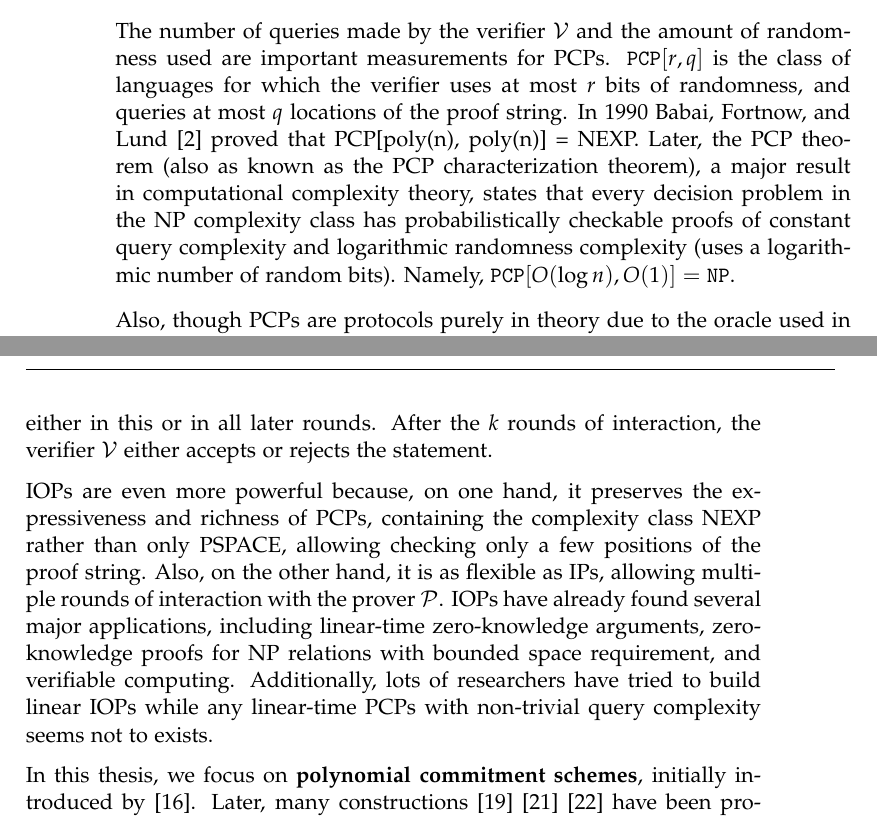
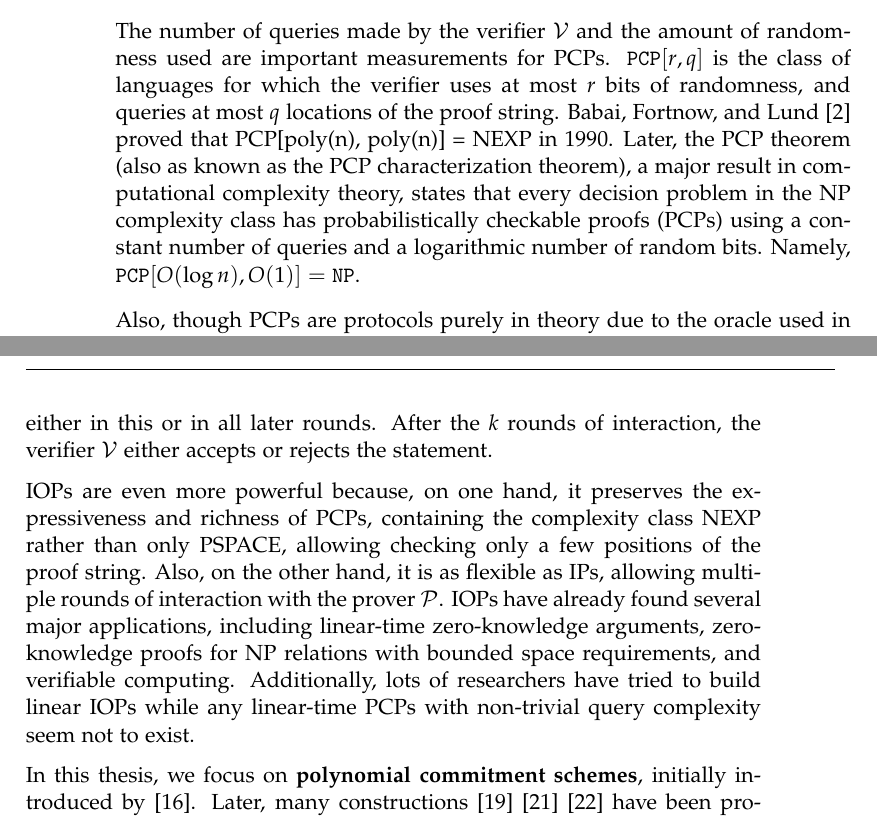
Before and after one commit to LLipter/Time-Optimal-ZK, a LaTeX thesis (thesis/thesis.tex, which reads thesis/chapter/chapter-intro.tex): two parts of pages 8 and 9 of 62, joined at a grey line, cut so that both start at the same text. Compiled offline with pdfLaTeX.

Commit message:
updates thesis

```diff
--- a/thesis/chapter/chapter-intro.tex
+++ b/thesis/chapter/chapter-intro.tex
@@ -28,11 +28,10 @@ Compared to a standard non-interactive proof where the verifier $\mathcal{V}$ de
 PCPs are interesting and powerful because of the existence of probabilistically checkable proofs that can be verified by checking only a small portion of the proof using randomness in a non-trivial way.
 
 The number of queries made by the verifier $\mathcal{V}$ and the amount of randomness used are important measurements for PCPs. $\texttt{PCP}[r, q]$ is the class of languages for which the verifier uses at most $r$ bits of randomness, and queries at most $q$ locations of the proof string.
-In 1990 Babai, Fortnow, and Lund \cite{DBLP:conf/focs/BabaiFL90} proved that PCP[poly(n), poly(n)] = NEXP.
+Babai, Fortnow, and Lund \cite{DBLP:conf/focs/BabaiFL90} proved that PCP[poly(n), poly(n)] = NEXP in 1990.
 Later, the PCP theorem (also as known as the PCP characterization theorem),
 a major result in computational complexity theory,
-states that every decision problem in the NP complexity class has probabilistically checkable proofs of constant query complexity
-and logarithmic randomness complexity (uses a logarithmic number of random bits).
+states that every decision problem in the NP complexity class has probabilistically checkable proofs (PCPs) using a constant number of queries and a logarithmic number of random bits.
 Namely, $\texttt{PCP}[O(\log n), O(1)] = \texttt{NP}$.
 
 Also, though PCPs are protocols purely in theory due to the oracle used in the proofs, researchers later have proposed methods \cite{DBLP:conf/stoc/Kilian92} to compile PCPs into argument systems that can be implemented in reality, making PCPs impactful not only in theory but also in practice.
@@ -47,8 +46,8 @@ The verifier $\mathcal{V}$ can query $o_i$ either in this or in all later rounds
 After the $k$ rounds of interaction, the verifier $\mathcal{V}$ either accepts or rejects the statement.
 
 
-IOPs are even more powerful because, on one hand, it preserves the expressiveness and richness of PCPs, containing the complexity class NEXP rather than only PSPACE, allowing checking only a few positions of the proof string. Also, on the other hand, it is as flexible as IPs, allowing multiple rounds of interaction with the prover $\mathcal{P}$. IOPs have already found several major applications, including linear-time zero-knowledge arguments, zero-knowledge proofs for NP relations with bounded space requirement, and verifiable computing.
-Additionally, lots of researchers have tried to build linear IOPs while any linear-time PCPs with non-trivial query complexity seems not to exists.
+IOPs are even more powerful because, on one hand, it preserves the expressiveness and richness of PCPs, containing the complexity class NEXP rather than only PSPACE, allowing checking only a few positions of the proof string. Also, on the other hand, it is as flexible as IPs, allowing multiple rounds of interaction with the prover $\mathcal{P}$. IOPs have already found several major applications, including linear-time zero-knowledge arguments, zero-knowledge proofs for NP relations with bounded space requirements, and verifiable computing.
+Additionally, lots of researchers have tried to build linear IOPs while any linear-time PCPs with non-trivial query complexity seem not to exist.
 
 
 % polynomial commitment schemes
```
Also changed, not shown: thesis/chapter/chapter-intro.tex (6 more changed lines).
